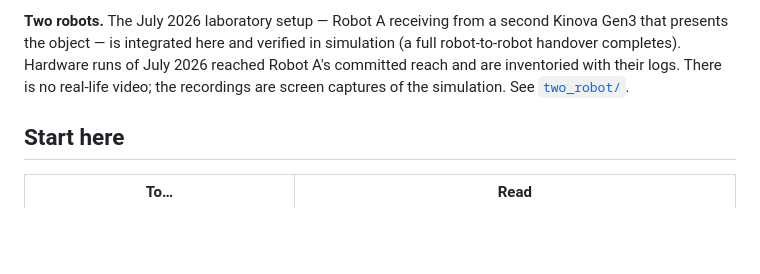
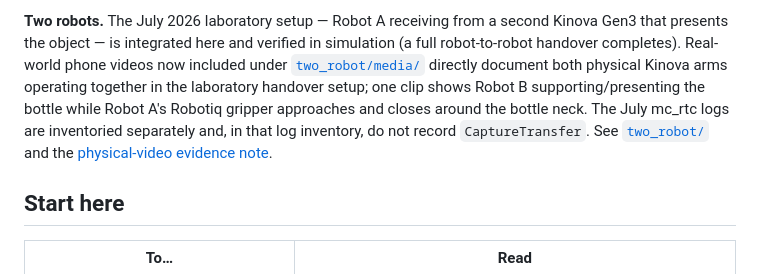
Before and after one commit to harryjavadinia-creator/TRIAD-handover-controller, a Markdown page: README.md, the part around the change. GitHub-like rendering; blank space fills up the shorter version.

Commit message:
Correct root README physical two-robot evidence

```diff
--- a/README.md
+++ b/README.md
@@ -31,8 +31,12 @@ the work most useful to anyone building on it.
 
 **Two robots.** The July 2026 laboratory setup — Robot A receiving from a second Kinova Gen3 that presents the
 object — is integrated here and verified in simulation (a full robot-to-robot handover completes).
-Hardware runs of July 2026 reached Robot A's committed reach and are inventoried with their logs. There is no
-real-life video; the recordings are screen captures of the simulation. See [`two_robot/`](two_robot/README.md).
+Real-world phone videos now included under [`two_robot/media/`](two_robot/media/) directly document both
+physical Kinova arms operating together in the laboratory handover setup; one clip shows Robot B
+supporting/presenting the bottle while Robot A's Robotiq gripper approaches and closes around the bottle
+neck. The July mc_rtc logs are inventoried separately and, in that log inventory, do not record
+`CaptureTransfer`. See [`two_robot/`](two_robot/README.md) and the
+[physical-video evidence note](two_robot/evidence/PHYSICAL_DUAL_ROBOT_VIDEO_EVIDENCE.md).
 
 ## Start here
 
```
